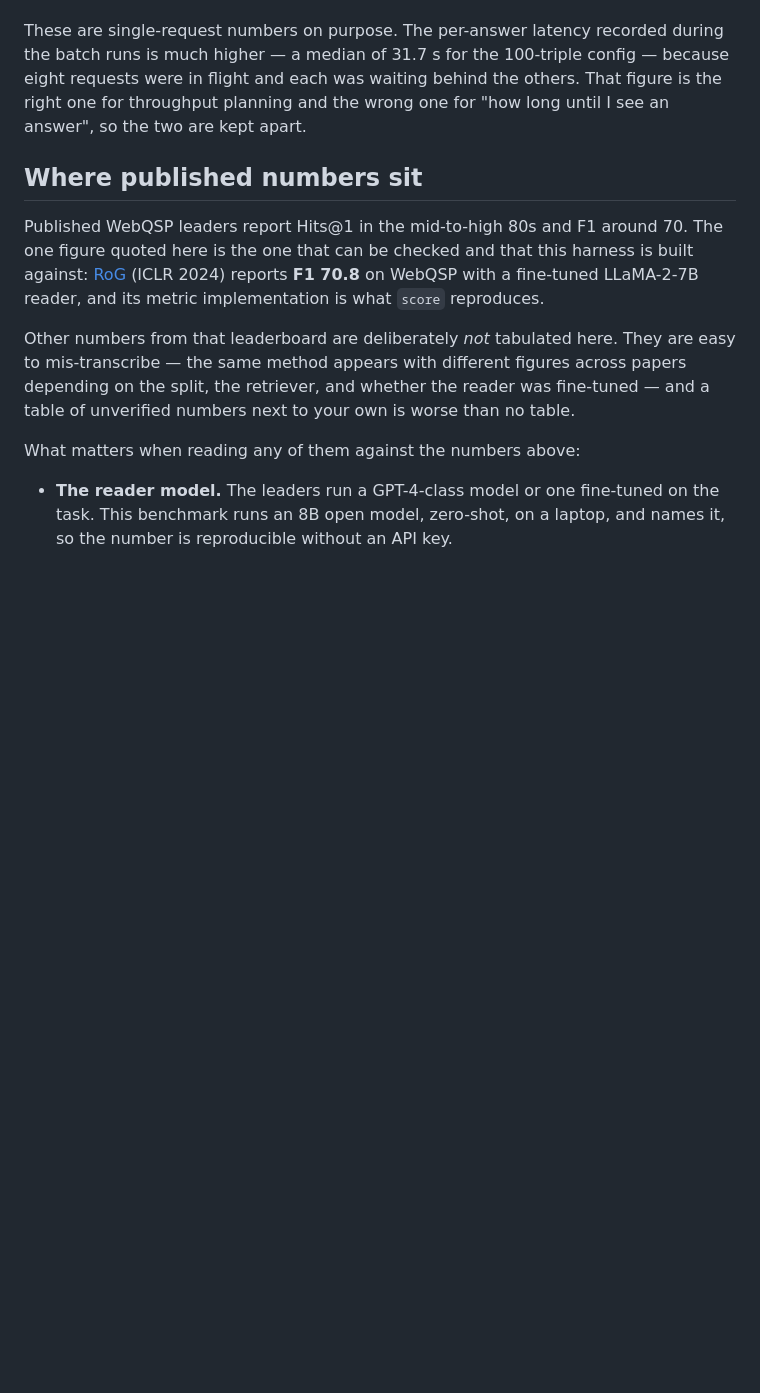
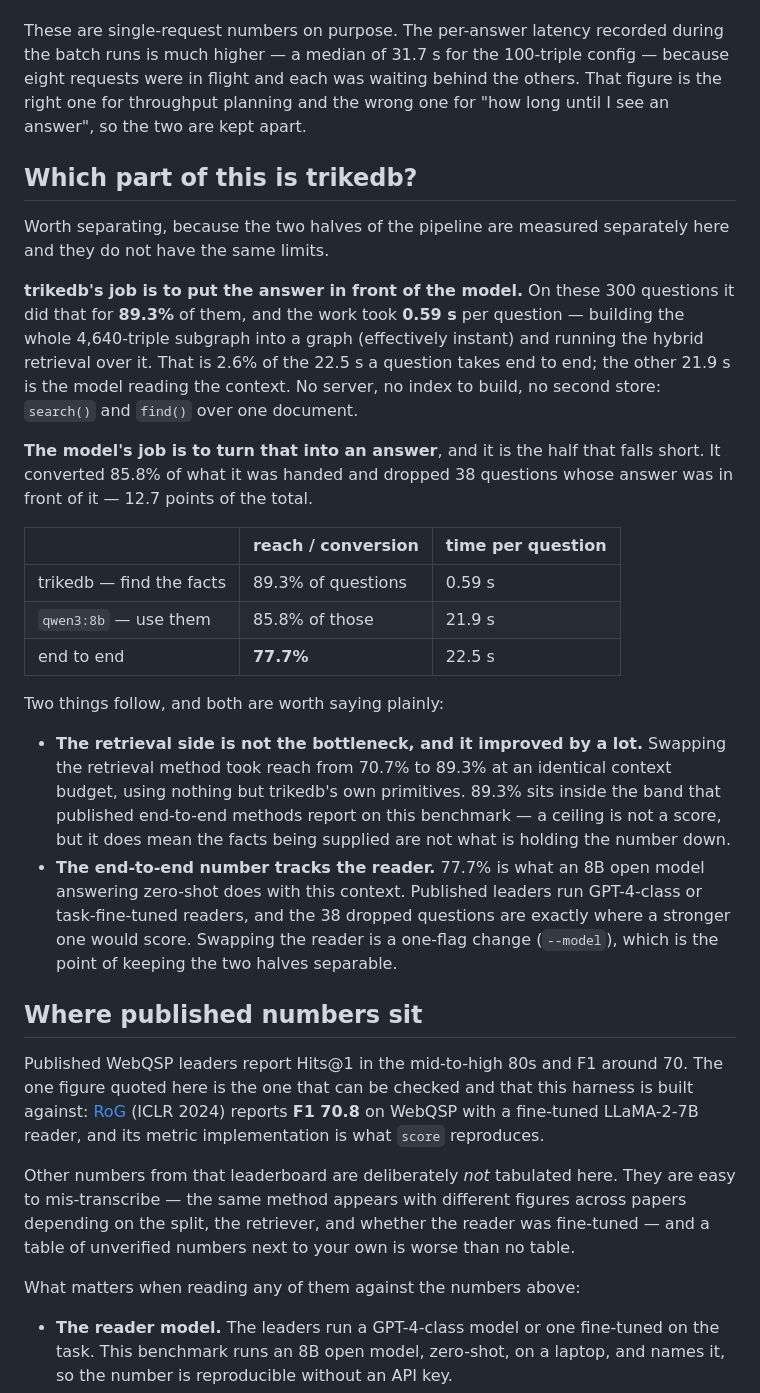
Before and after one commit to RyutoYoda/trikedb, a Markdown page: benchmarks/README.md, the part around the change. Drawn GitHub-style; blank space fills up the shorter version.

Commit message:
benchmarks: パイプラインのどこがtrikedbの担当かを分けて書いた
2つの半分は別々に測れていて、限界も同じではないので分けた。

trikedbの仕事 = 正解をモデルの目の前に置くこと:
  300問中 89.3% で達成、1問あたり 0.59秒
  （4,640トリプルのサブグラフ構築はほぼ即時 + hybrid検索）
  端から端まで22.5秒のうちの2.6%。残り21.9秒はモデルがコンテキストを
  読む時間。サーバもインデックス構築も第二のストアも無く、1つの文書に
  対する search() と find() だけ

モデルの仕事 = それを答えに変えること:
  渡された分の 85.8% を変換、目の前にあった38問を落とした（12.7pt）

                       到達/変換      1問あたり
  trikedb              89.3%          0.59s
  qwen3:8b             そのうち85.8%   21.9s
  端から端まで           77.7%         22.5s

言えること2つ:
- 検索側はボトルネックではなく、大きく改善した。同一のコンテキスト予算で
  到達率 70.7% → 89.3%、使ったのはtrikedb自身のプリミティブだけ。89.3%は
  公開手法が端から端まででで報告している帯の中に入る。上限はスコアでは
  ないが、供給されている事実が数字を抑えている原因ではないという意味には
  なる
- 端から端までの数字はリーダーに連動する。77.7%は8Bのオープンモデルが
  零ショットでこのコンテキストに対して出す値。リーダーの差し替えは
  --model 一つで済む。2つの半分を分離可能に保っているのはそのため

```diff
--- a/benchmarks/README.md
+++ b/benchmarks/README.md
@@ -240,6 +240,43 @@ config — because eight requests were in flight and each was waiting behind the
 others. That figure is the right one for throughput planning and the wrong one
 for "how long until I see an answer", so the two are kept apart.
 
+## Which part of this is trikedb?
+
+Worth separating, because the two halves of the pipeline are measured
+separately here and they do not have the same limits.
+
+**trikedb's job is to put the answer in front of the model.** On these 300
+questions it did that for **89.3%** of them, and the work took **0.59 s** per
+question — building the whole 4,640-triple subgraph into a graph (effectively
+instant) and running the hybrid retrieval over it. That is 2.6% of the 22.5 s
+a question takes end to end; the other 21.9 s is the model reading the
+context. No server, no index to build, no second store: `search()` and
+`find()` over one document.
+
+**The model's job is to turn that into an answer**, and it is the half that
+falls short. It converted 85.8% of what it was handed and dropped 38 questions
+whose answer was in front of it — 12.7 points of the total.
+
+| | reach / conversion | time per question |
+|---|---|---|
+| trikedb — find the facts | 89.3% of questions | 0.59 s |
+| `qwen3:8b` — use them | 85.8% of those | 21.9 s |
+| end to end | **77.7%** | 22.5 s |
+
+Two things follow, and both are worth saying plainly:
+
+- **The retrieval side is not the bottleneck, and it improved by a lot.**
+  Swapping the retrieval method took reach from 70.7% to 89.3% at an identical
+  context budget, using nothing but trikedb's own primitives. 89.3% sits
+  inside the band that published end-to-end methods report on this benchmark
+  — a ceiling is not a score, but it does mean the facts being supplied are
+  not what is holding the number down.
+- **The end-to-end number tracks the reader.** 77.7% is what an 8B open model
+  answering zero-shot does with this context. Published leaders run GPT-4-class
+  or task-fine-tuned readers, and the 38 dropped questions are exactly where
+  a stronger one would score. Swapping the reader is a one-flag change
+  (`--model`), which is the point of keeping the two halves separable.
+
 ## Where published numbers sit
 
 Published WebQSP leaders report Hits@1 in the mid-to-high 80s and F1 around
```
